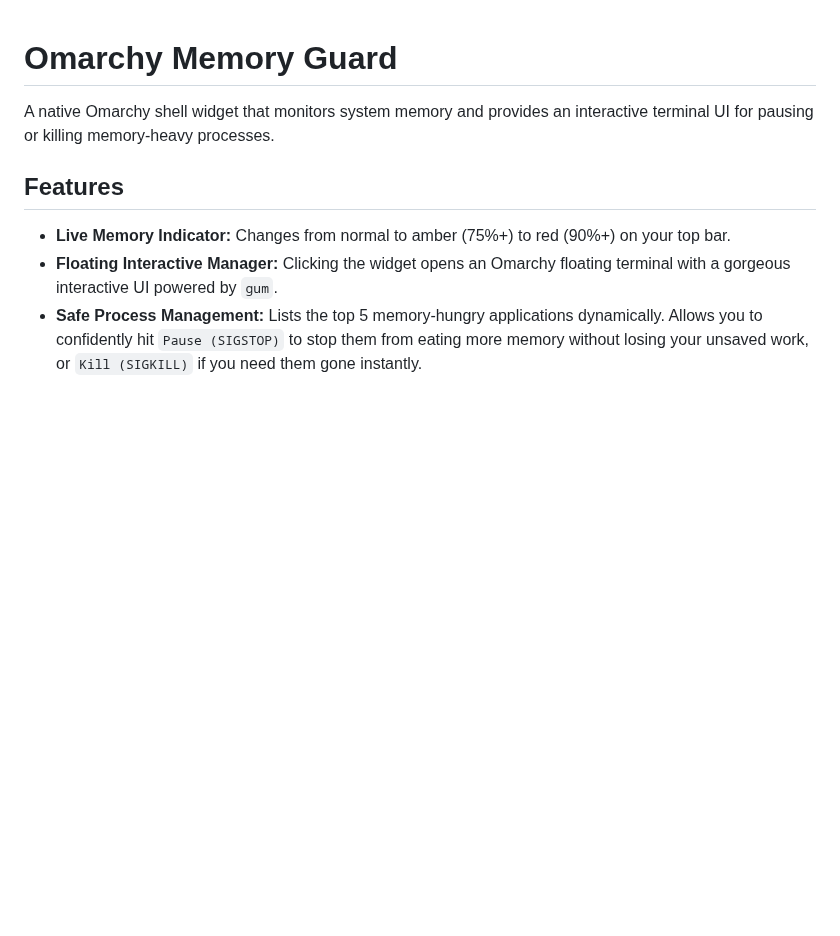
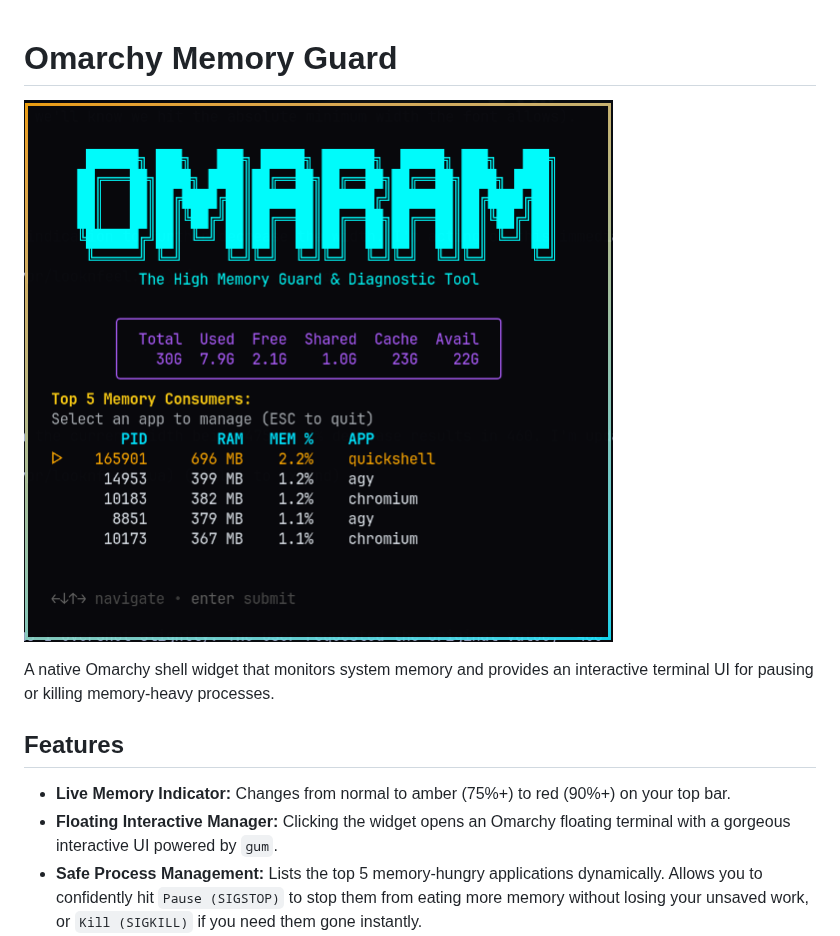
Before and after one commit to layolayo/omarchy-memory-guard, a Markdown page: README.md, the part around the change. GitHub-like rendering; pictures changed too: assets/preview.png (added); blank space fills up the shorter version.

Commit message:
Add marketplace preview screenshot to README

```diff
--- a/README.md
+++ b/README.md
@@ -1,4 +1,6 @@
 # Omarchy Memory Guard
+
+![OMARAM Guard Preview](assets/preview.png)
 
 A native Omarchy shell widget that monitors system memory and provides an interactive terminal UI for pausing or killing memory-heavy processes.
 
```
